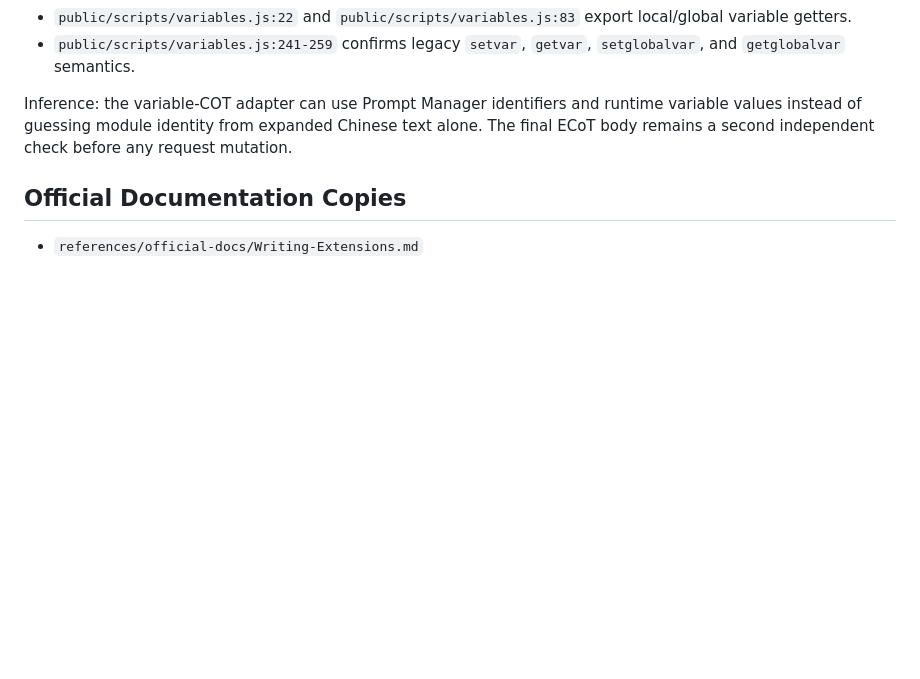
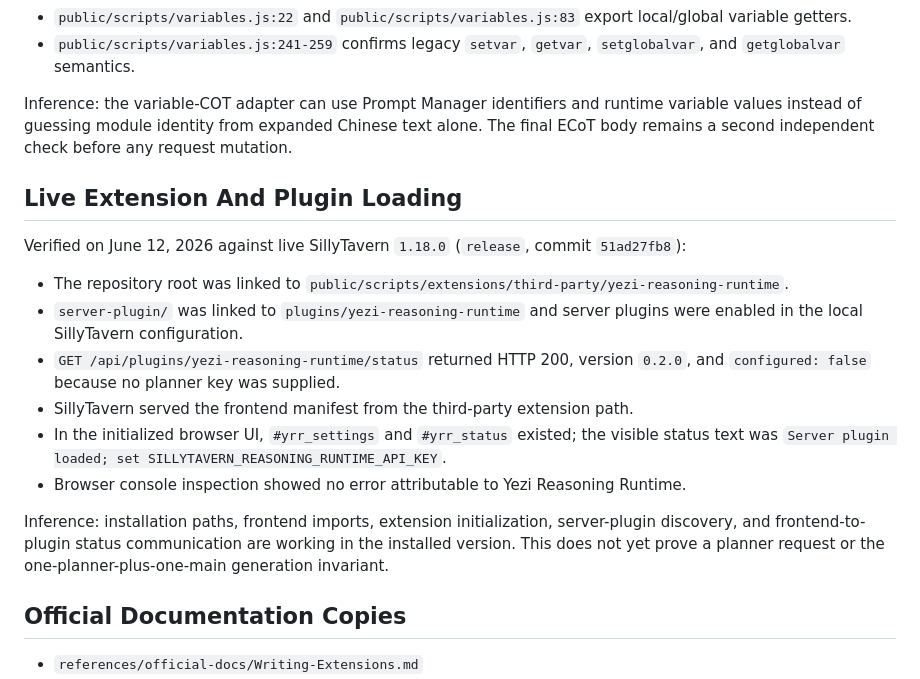
Before and after one commit to kdiss-001/yezi-reasoning-runtime, a Markdown page: docs/VERIFIED_EVIDENCE.md, the part around the change. Drawn GitHub-style; blank space fills up the shorter version.

Commit message:
Document live SillyTavern integration

```diff
--- a/docs/VERIFIED_EVIDENCE.md
+++ b/docs/VERIFIED_EVIDENCE.md
@@ -54,6 +54,25 @@ Inference: the variable-COT adapter can use Prompt Manager identifiers and runti
 instead of guessing module identity from expanded Chinese text alone. The final ECoT body remains a
 second independent check before any request mutation.
 
+## Live Extension And Plugin Loading
+
+Verified on June 12, 2026 against live SillyTavern `1.18.0` (`release`, commit `51ad27fb8`):
+
+- The repository root was linked to
+  `public/scripts/extensions/third-party/yezi-reasoning-runtime`.
+- `server-plugin/` was linked to `plugins/yezi-reasoning-runtime` and server plugins were enabled in
+  the local SillyTavern configuration.
+- `GET /api/plugins/yezi-reasoning-runtime/status` returned HTTP 200, version `0.2.0`, and
+  `configured: false` because no planner key was supplied.
+- SillyTavern served the frontend manifest from the third-party extension path.
+- In the initialized browser UI, `#yrr_settings` and `#yrr_status` existed; the visible status text
+  was `Server plugin loaded; set SILLYTAVERN_REASONING_RUNTIME_API_KEY`.
+- Browser console inspection showed no error attributable to Yezi Reasoning Runtime.
+
+Inference: installation paths, frontend imports, extension initialization, server-plugin discovery,
+and frontend-to-plugin status communication are working in the installed version. This does not yet
+prove a planner request or the one-planner-plus-one-main generation invariant.
+
 ## Official Documentation Copies
 
 - `references/official-docs/Writing-Extensions.md`
```
Also changed, not shown: _codex/HANDOFF.md (+15 -9 lines), _codex/SESSION_INDEX.md (+7 -6 lines).
